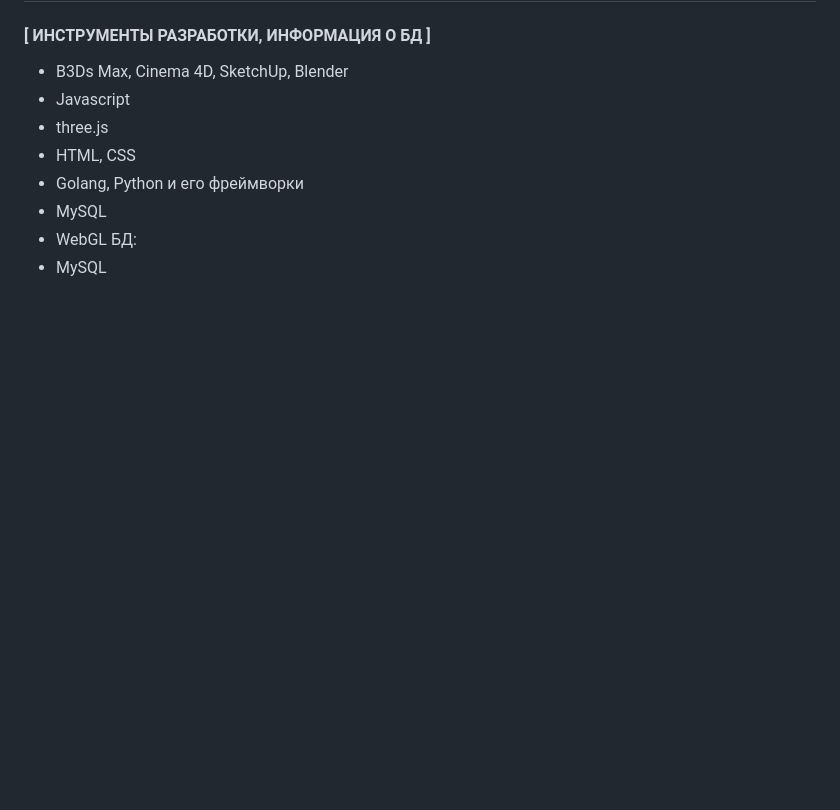
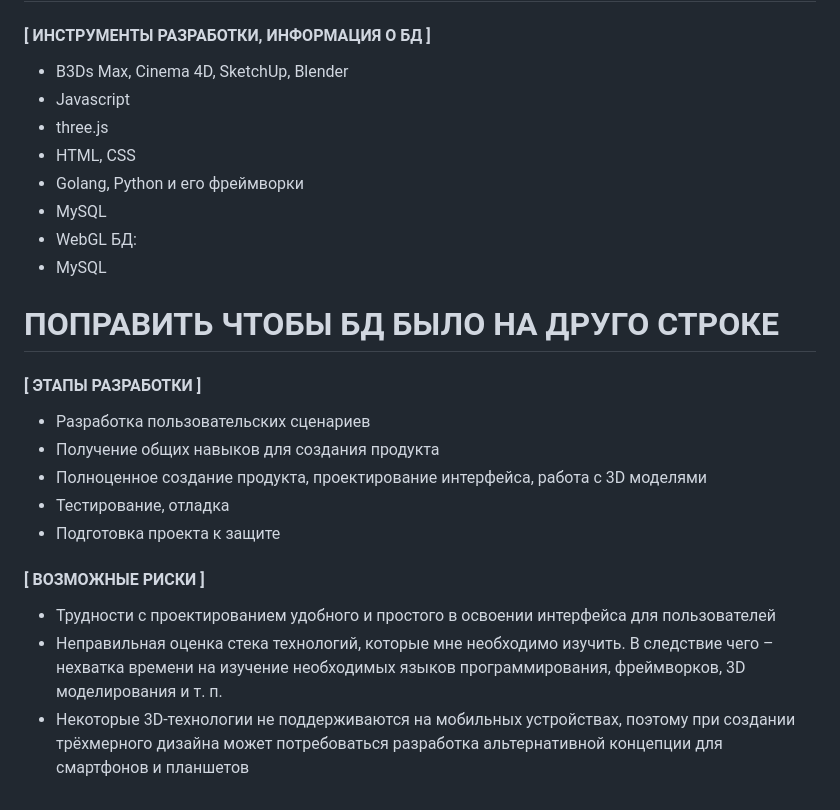
Before and after one commit to tmbochka/BackDrop, a Markdown page: jlatypova_application.md, the part around the change. Drawn GitHub-style; blank space fills up the shorter version.

```diff
--- a/jlatypova_application.md
+++ b/jlatypova_application.md
@@ -29,3 +29,14 @@
 - WebGL
 БД:
 - MySQL
+# ПОПРАВИТЬ ЧТОБЫ БД БЫЛО НА ДРУГО СТРОКЕ
+#### **[ ЭТАПЫ РАЗРАБОТКИ ]**
+- Разработка пользовательских сценариев
+- Получение общих навыков для создания продукта
+- Полноценное создание продукта, проектирование интерфейса, работа с 3D моделями
+- Тестирование, отладка
+- Подготовка проекта к защите
+#### **[ ВОЗМОЖНЫЕ РИСКИ ]**
+- Трудности с проектированием удобного и простого в освоении интерфейса для пользователей
+- Неправильная оценка стека технологий, которые мне необходимо изучить. В следствие чего – нехватка времени на изучение необходимых языков программирования, фреймворков, 3D моделирования и т. п.
+- Некоторые 3D-технологии не поддерживаются на мобильных устройствах, поэтому при создании трёхмерного дизайна может потребоваться разработка альтернативной концепции для смартфонов и планшетов
```
